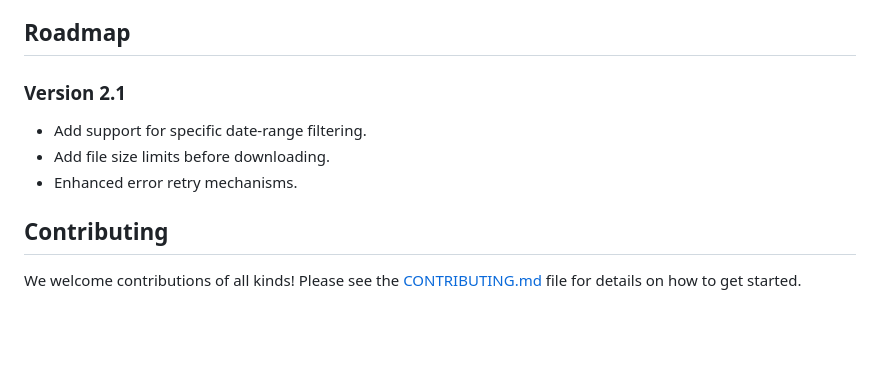
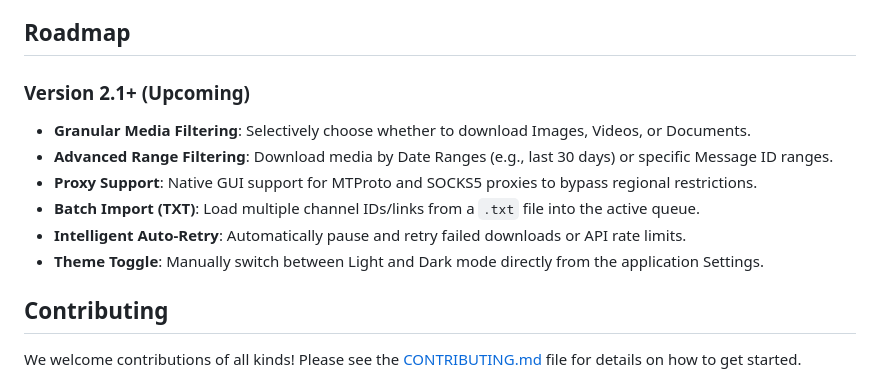
Before and after one commit to DeepanshuK2002/Telegram_Private-Media_Grab, a Markdown page: README.md, the part around the change. Drawn GitHub-style; blank space fills up the shorter version.

Commit message:
docs: add v2.1 roadmap features (media filtering, date range, proxy, dark mode)

```diff
--- a/README.md
+++ b/README.md
@@ -109,10 +109,13 @@ The tool supports the following media types:
 
 ## Roadmap
 
-### Version 2.1
--   Add support for specific date-range filtering.
--   Add file size limits before downloading.
--   Enhanced error retry mechanisms.
+### Version 2.1+ (Upcoming)
+-   **Granular Media Filtering**: Selectively choose whether to download Images, Videos, or Documents.
+-   **Advanced Range Filtering**: Download media by Date Ranges (e.g., last 30 days) or specific Message ID ranges.
+-   **Proxy Support**: Native GUI support for MTProto and SOCKS5 proxies to bypass regional restrictions.
+-   **Batch Import (TXT)**: Load multiple channel IDs/links from a `.txt` file into the active queue.
+-   **Intelligent Auto-Retry**: Automatically pause and retry failed downloads or API rate limits.
+-   **Theme Toggle**: Manually switch between Light and Dark mode directly from the application Settings.
 
 ## Contributing
 
```
